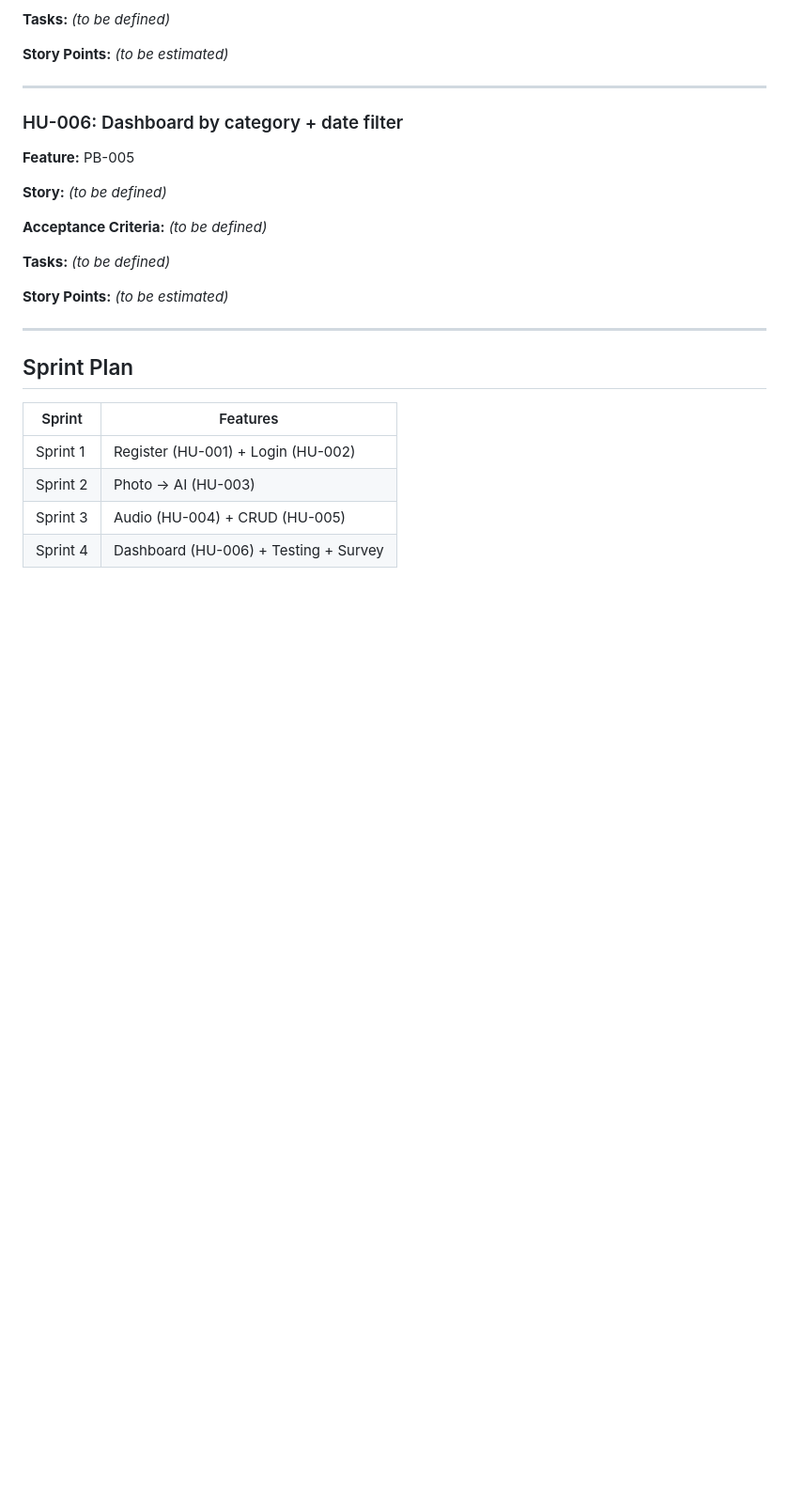
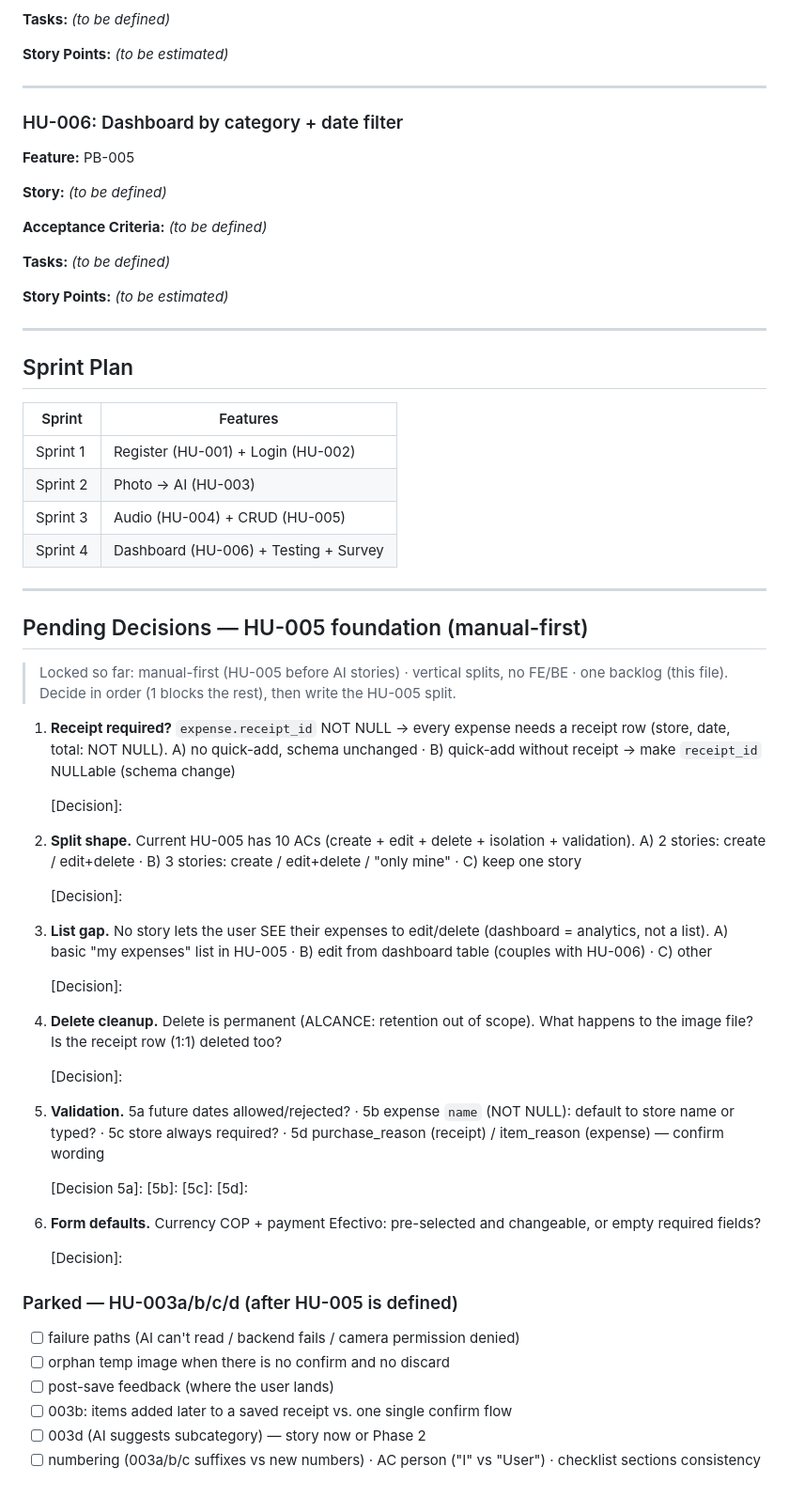
Before and after one commit to NullCorvus/finance-ai, a Markdown page: docs/BACKLOG-AND-STORIES.md, the part around the change. Shown at 94% size. GitHub-like rendering; blank space fills up the shorter version.

Commit message:
docs(backlog): add pending decisions section for HU-005 manual-first foundation + audit log update

```diff
--- a/docs/BACKLOG-AND-STORIES.md
+++ b/docs/BACKLOG-AND-STORIES.md
@@ -176,3 +176,46 @@
 | Sprint 2 | Photo → AI (HU-003) |
 | Sprint 3 | Audio (HU-004) + CRUD (HU-005) |
 | Sprint 4 | Dashboard (HU-006) + Testing + Survey |
+
+---
+
+## Pending Decisions — HU-005 foundation (manual-first)
+
+> Locked so far: manual-first (HU-005 before AI stories) · vertical splits, no FE/BE · one backlog (this file).
+> Decide in order (1 blocks the rest), then write the HU-005 split.
+
+1. **Receipt required?** `expense.receipt_id` NOT NULL → every expense needs a receipt row (store, date, total: NOT NULL).
+   A) no quick-add, schema unchanged · B) quick-add without receipt → make `receipt_id` NULLable (schema change)
+
+   [Decision]:
+
+2. **Split shape.** Current HU-005 has 10 ACs (create + edit + delete + isolation + validation).
+   A) 2 stories: create / edit+delete · B) 3 stories: create / edit+delete / "only mine" · C) keep one story
+
+   [Decision]:
+
+3. **List gap.** No story lets the user SEE their expenses to edit/delete (dashboard = analytics, not a list).
+   A) basic "my expenses" list in HU-005 · B) edit from dashboard table (couples with HU-006) · C) other
+
+   [Decision]:
+
+4. **Delete cleanup.** Delete is permanent (ALCANCE: retention out of scope). What happens to the image file? Is the receipt row (1:1) deleted too?
+
+   [Decision]:
+
+5. **Validation.** 5a future dates allowed/rejected? · 5b expense `name` (NOT NULL): default to store name or typed? · 5c store always required? · 5d purchase_reason (receipt) / item_reason (expense) — confirm wording
+
+   [Decision 5a]:  [5b]:  [5c]:  [5d]:
+
+6. **Form defaults.** Currency COP + payment Efectivo: pre-selected and changeable, or empty required fields?
+
+   [Decision]:
+
+### Parked — HU-003a/b/c/d (after HU-005 is defined)
+
+- [ ] failure paths (AI can't read / backend fails / camera permission denied)
+- [ ] orphan temp image when there is no confirm and no discard
+- [ ] post-save feedback (where the user lands)
+- [ ] 003b: items added later to a saved receipt vs. one single confirm flow
+- [ ] 003d (AI suggests subcategory) — story now or Phase 2
+- [ ] numbering (003a/b/c suffixes vs new numbers) · AC person ("I" vs "User") · checklist sections consistency
```
Also changed, not shown: aidlc-docs/audit.md (+8 -0 lines).
